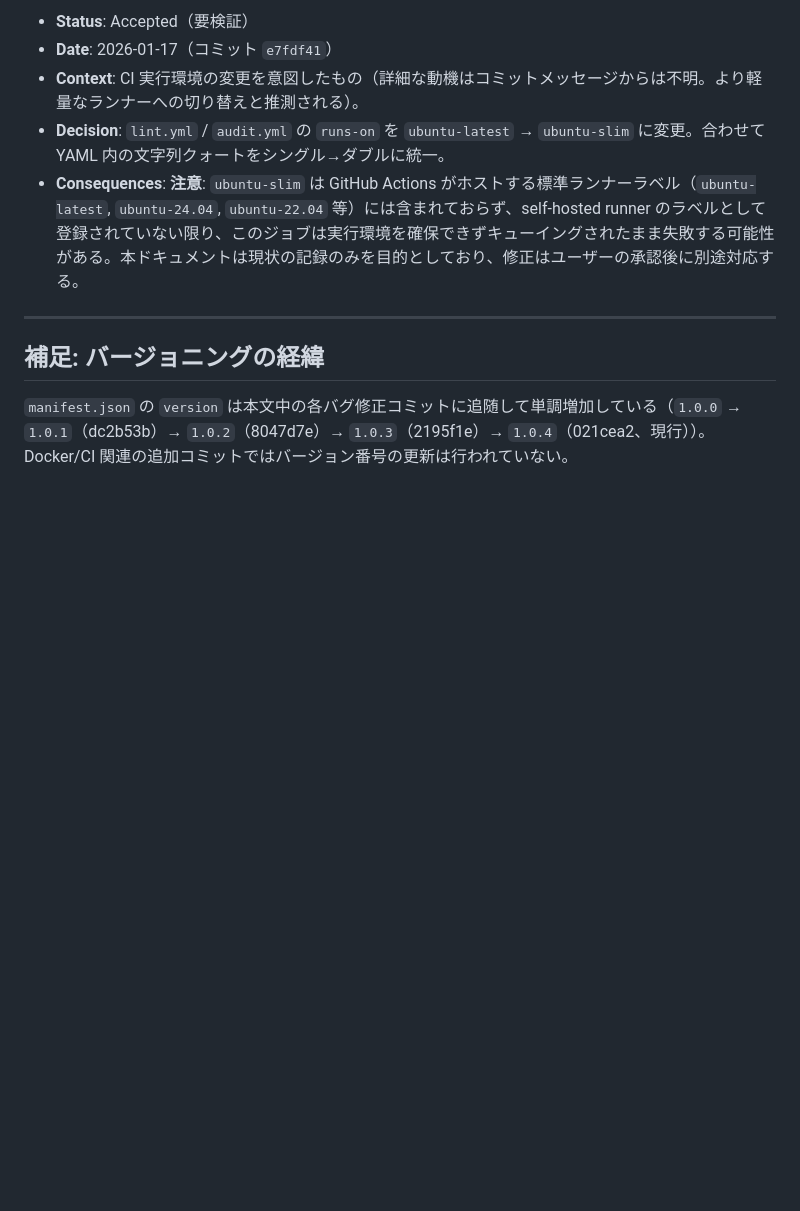
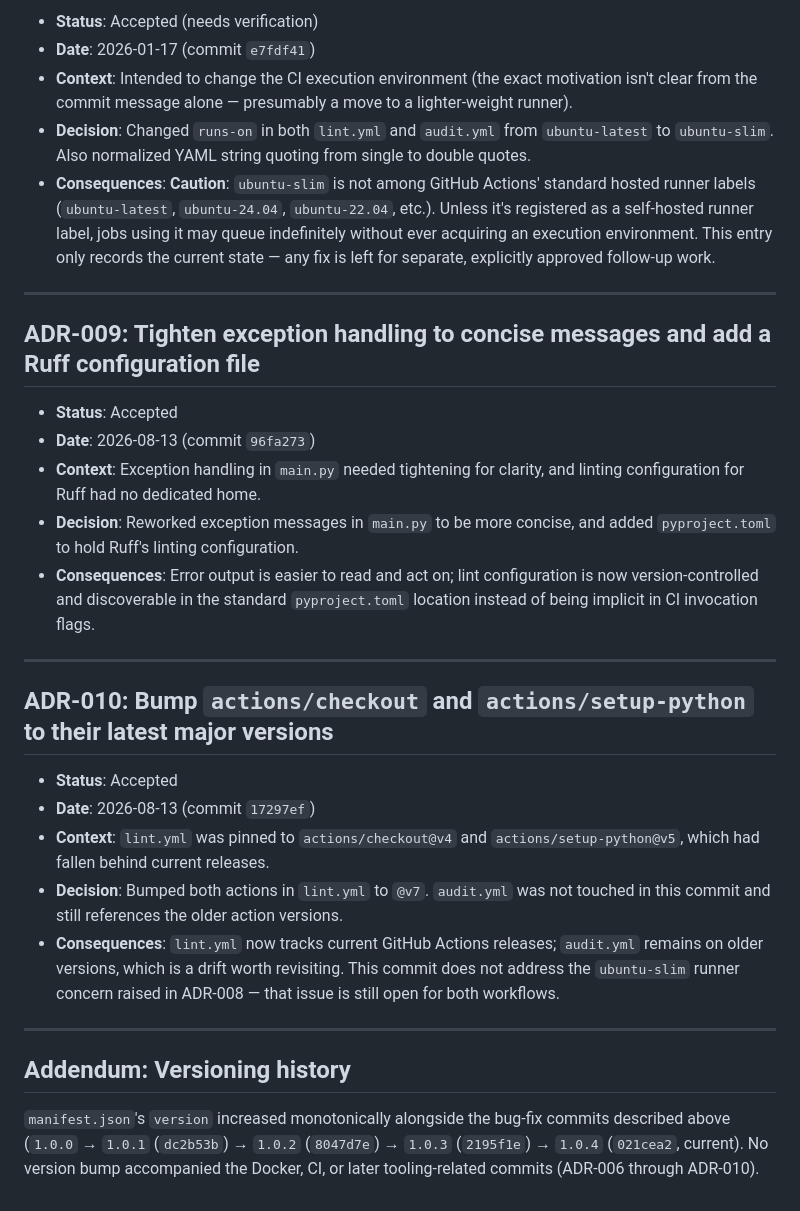
Before and after one commit to hidao80/memory_mcp, a Markdown page: docs/ADR.md, the part around one of its changes. Rendered like a GitHub page; blank space fills up the shorter version.

```diff
--- a/docs/ADR.md
+++ b/docs/ADR.md
@@ -91,12 +91,32 @@
 
-- **Status**: Accepted（要検証）
-- **Date**: 2026-01-17（コミット `e7fdf41`）
-- **Context**: CI 実行環境の変更を意図したもの（詳細な動機はコミットメッセージからは不明。より軽量なランナーへの切り替えと推測される）。
-- **Decision**: `lint.yml` / `audit.yml` の `runs-on` を `ubuntu-latest` → `ubuntu-slim` に変更。合わせて YAML 内の文字列クォートをシングル→ダブルに統一。
-- **Consequences**: **注意**: `ubuntu-slim` は GitHub Actions がホストする標準ランナーラベル（`ubuntu-latest`, `ubuntu-24.04`, `ubuntu-22.04` 等）には含まれておらず、self-hosted runner のラベルとして登録されていない限り、このジョブは実行環境を確保できずキューイングされたまま失敗する可能性がある。本ドキュメントは現状の記録のみを目的としており、修正はユーザーの承認後に別途対応する。
+- **Status**: Accepted (needs verification)
+- **Date**: 2026-01-17 (commit `e7fdf41`)
+- **Context**: Intended to change the CI execution environment (the exact motivation isn't clear from the commit message alone — presumably a move to a lighter-weight runner).
+- **Decision**: Changed `runs-on` in both `lint.yml` and `audit.yml` from `ubuntu-latest` to `ubuntu-slim`. Also normalized YAML string quoting from single to double quotes.
+- **Consequences**: **Caution**: `ubuntu-slim` is not among GitHub Actions' standard hosted runner labels (`ubuntu-latest`, `ubuntu-24.04`, `ubuntu-22.04`, etc.). Unless it's registered as a self-hosted runner label, jobs using it may queue indefinitely without ever acquiring an execution environment. This entry only records the current state — any fix is left for separate, explicitly approved follow-up work.
 
 ---
 
-## 補足: バージョニングの経緯
+## ADR-009: Tighten exception handling to concise messages and add a Ruff configuration file
 
-`manifest.json` の `version` は本文中の各バグ修正コミットに追随して単調増加している（`1.0.0` → `1.0.1`（dc2b53b）→ `1.0.2`（8047d7e）→ `1.0.3`（2195f1e）→ `1.0.4`（021cea2、現行））。Docker/CI 関連の追加コミットではバージョン番号の更新は行われていない。
+- **Status**: Accepted
+- **Date**: 2026-08-13 (commit `96fa273`)
+- **Context**: Exception handling in `main.py` needed tightening for clarity, and linting configuration for Ruff had no dedicated home.
+- **Decision**: Reworked exception messages in `main.py` to be more concise, and added `pyproject.toml` to hold Ruff's linting configuration.
+- **Consequences**: Error output is easier to read and act on; lint configuration is now version-controlled and discoverable in the standard `pyproject.toml` location instead of being implicit in CI invocation flags.
+
+---
+
+## ADR-010: Bump `actions/checkout` and `actions/setup-python` to their latest major versions
+
+- **Status**: Accepted
+- **Date**: 2026-08-13 (commit `17297ef`)
+- **Context**: `lint.yml` was pinned to `actions/checkout@v4` and `actions/setup-python@v5`, which had fallen behind current releases.
+- **Decision**: Bumped both actions in `lint.yml` to `@v7`. `audit.yml` was not touched in this commit and still references the older action versions.
+- **Consequences**: `lint.yml` now tracks current GitHub Actions releases; `audit.yml` remains on older versions, which is a drift worth revisiting. This commit does not address the `ubuntu-slim` runner concern raised in ADR-008 — that issue is still open for both workflows.
+
+---
+
+## Addendum: Versioning history
+
+`manifest.json`'s `version` increased monotonically alongside the bug-fix commits described above (`1.0.0` → `1.0.1` (`dc2b53b`) → `1.0.2` (`8047d7e`) → `1.0.3` (`2195f1e`) → `1.0.4` (`021cea2`, current). No version bump accompanied the Docker, CI, or later tooling-related commits (ADR-006 through ADR-010).
```
Also changed, not shown: other parts of docs/ADR.md (+48 -48 lines).
